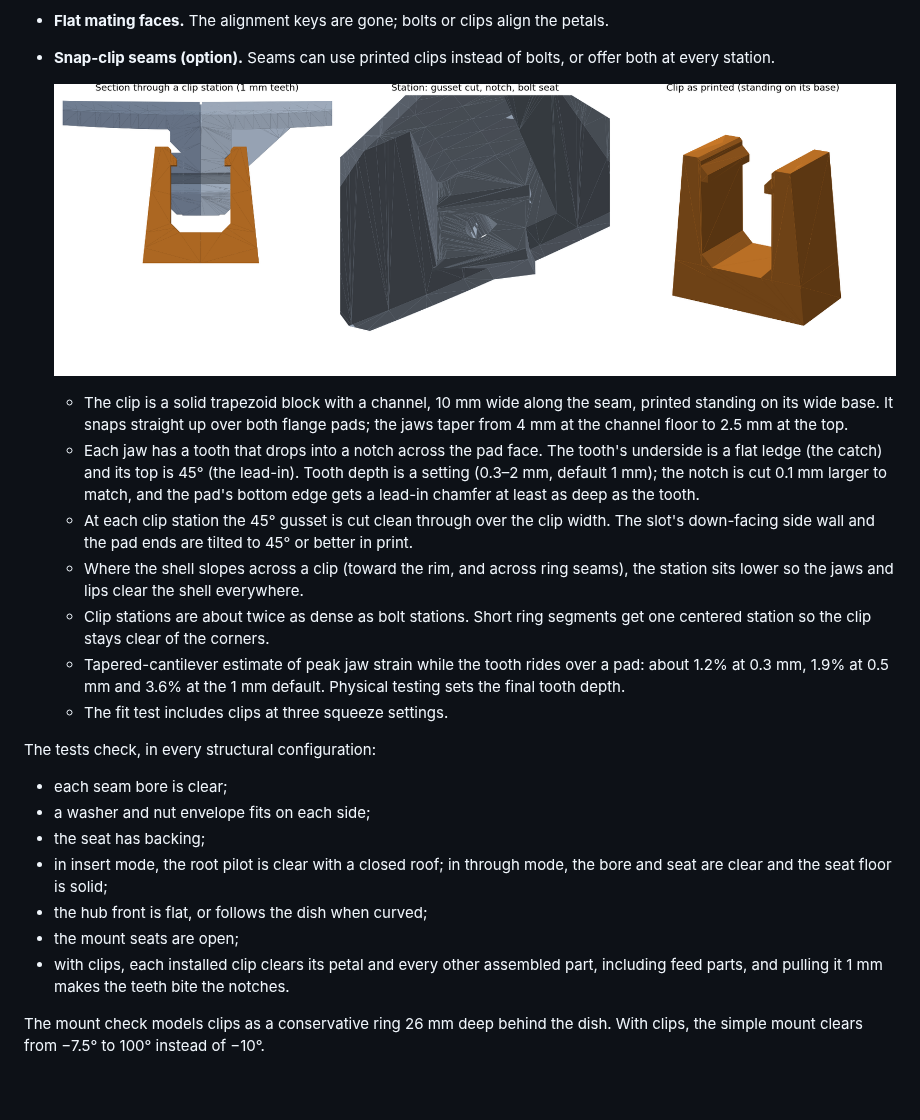
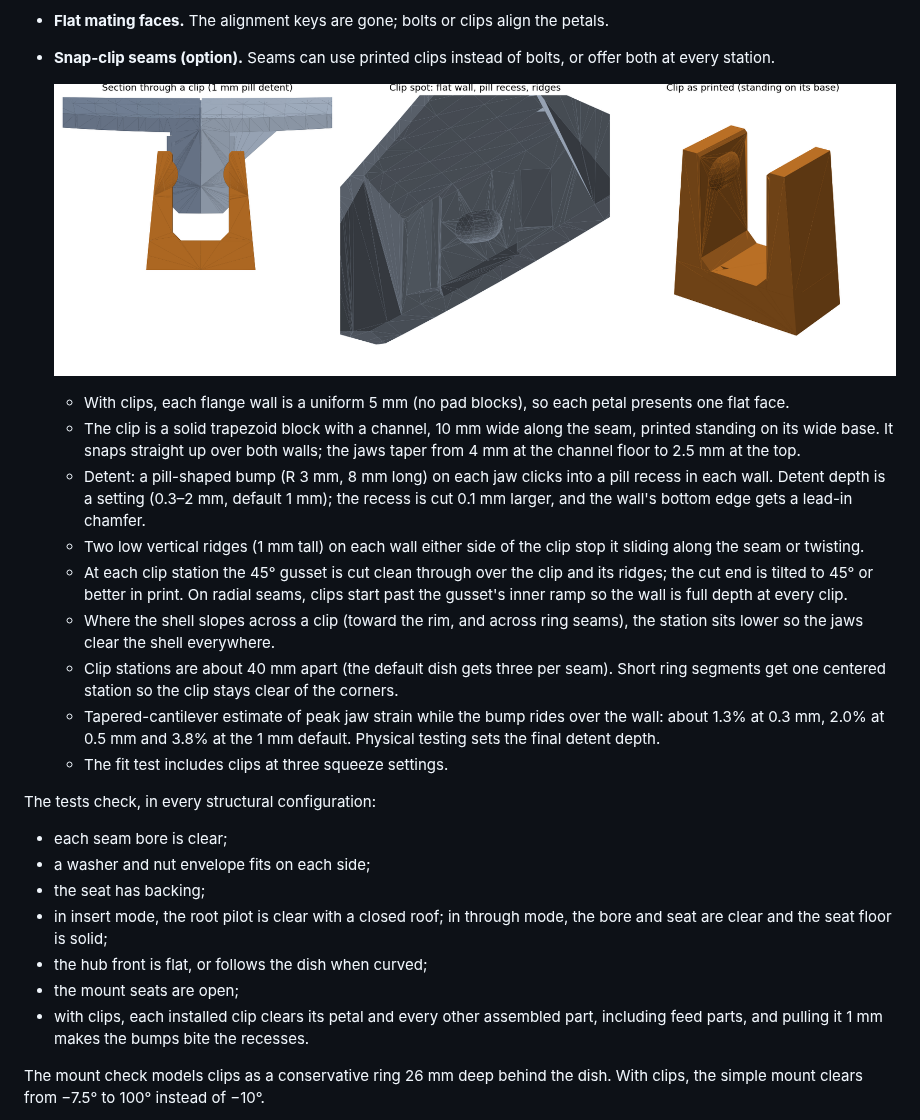
Before and after one commit to xattribution/petal-dish, a Markdown page: docs/VALIDATION.md, the part around the change. Drawn GitHub-style; pictures changed too: docs/seam-clip.png; blank space fills up the shorter version.

```diff
--- a/docs/VALIDATION.md
+++ b/docs/VALIDATION.md
@@ -50,12 +50,14 @@ Revision 12 makes these changes.
 
   ![Section through a clip station, the station itself, and the clip as printed](seam-clip.png)
 
-  - The clip is a solid trapezoid block with a channel, 10 mm wide along the seam, printed standing on its wide base. It snaps straight up over both flange pads; the jaws taper from 4 mm at the channel floor to 2.5 mm at the top.
-  - Each jaw has a tooth that drops into a notch across the pad face. The tooth's underside is a flat ledge (the catch) and its top is 45° (the lead-in). Tooth depth is a setting (0.3–2 mm, default 1 mm); the notch is cut 0.1 mm larger to match, and the pad's bottom edge gets a lead-in chamfer at least as deep as the tooth.
-  - At each clip station the 45° gusset is cut clean through over the clip width. The slot's down-facing side wall and the pad ends are tilted to 45° or better in print.
-  - Where the shell slopes across a clip (toward the rim, and across ring seams), the station sits lower so the jaws and lips clear the shell everywhere.
-  - Clip stations are about twice as dense as bolt stations. Short ring segments get one centered station so the clip stays clear of the corners.
-  - Tapered-cantilever estimate of peak jaw strain while the tooth rides over a pad: about 1.2% at 0.3 mm, 1.9% at 0.5 mm and 3.6% at the 1 mm default. Physical testing sets the final tooth depth.
+  - With clips, each flange wall is a uniform 5 mm (no pad blocks), so each petal presents one flat face.
+  - The clip is a solid trapezoid block with a channel, 10 mm wide along the seam, printed standing on its wide base. It snaps straight up over both walls; the jaws taper from 4 mm at the channel floor to 2.5 mm at the top.
+  - Detent: a pill-shaped bump (R 3 mm, 8 mm long) on each jaw clicks into a pill recess in each wall. Detent depth is a setting (0.3–2 mm, default 1 mm); the recess is cut 0.1 mm larger, and the wall's bottom edge gets a lead-in chamfer.
+  - Two low vertical ridges (1 mm tall) on each wall either side of the clip stop it sliding along the seam or twisting.
+  - At each clip station the 45° gusset is cut clean through over the clip and its ridges; the cut end is tilted to 45° or better in print. On radial seams, clips start past the gusset's inner ramp so the wall is full depth at every clip.
+  - Where the shell slopes across a clip (toward the rim, and across ring seams), the station sits lower so the jaws clear the shell everywhere.
+  - Clip stations are about 40 mm apart (the default dish gets three per seam). Short ring segments get one centered station so the clip stays clear of the corners.
+  - Tapered-cantilever estimate of peak jaw strain while the bump rides over the wall: about 1.3% at 0.3 mm, 2.0% at 0.5 mm and 3.8% at the 1 mm default. Physical testing sets the final detent depth.
   - The fit test includes clips at three squeeze settings.
 
 The tests check, in every structural configuration:
@@ -65,7 +67,7 @@ The tests check, in every structural configuration:
 - in insert mode, the root pilot is clear with a closed roof; in through mode, the bore and seat are clear and the seat floor is solid;
 - the hub front is flat, or follows the dish when curved;
 - the mount seats are open;
-- with clips, each installed clip clears its petal and every other assembled part, including feed parts, and pulling it 1 mm makes the teeth bite the notches.
+- with clips, each installed clip clears its petal and every other assembled part, including feed parts, and pulling it 1 mm makes the bumps bite the recesses.
 
 The mount check models clips as a conservative ring 26 mm deep behind the dish. With clips, the simple mount clears from −7.5° to 100° instead of −10°.
 
```
Also changed, not shown: README.md (+2 -2 lines), docs/DEFAULT-ASSEMBLY.md (+1 -1 lines), 11 other files.
